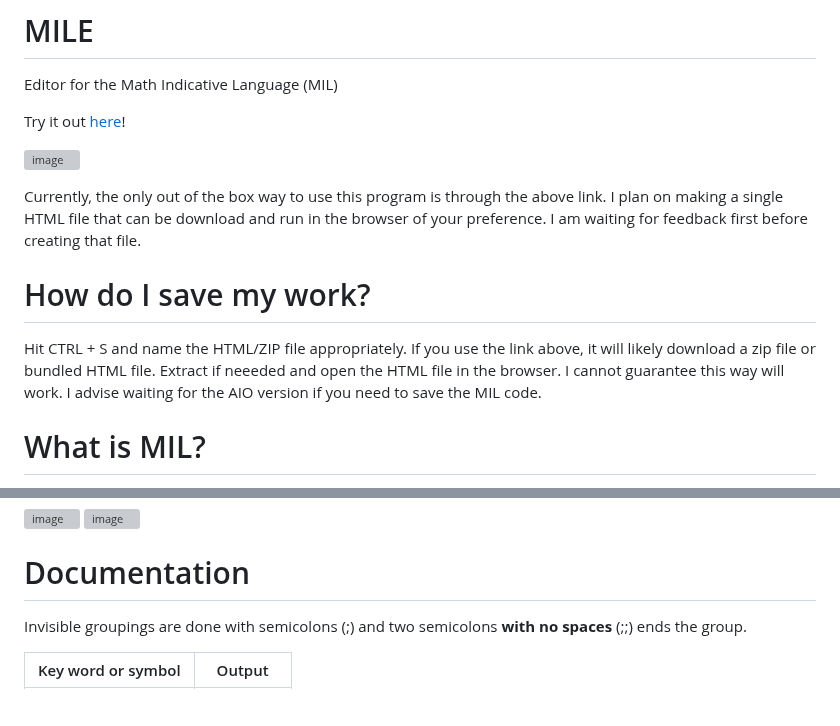
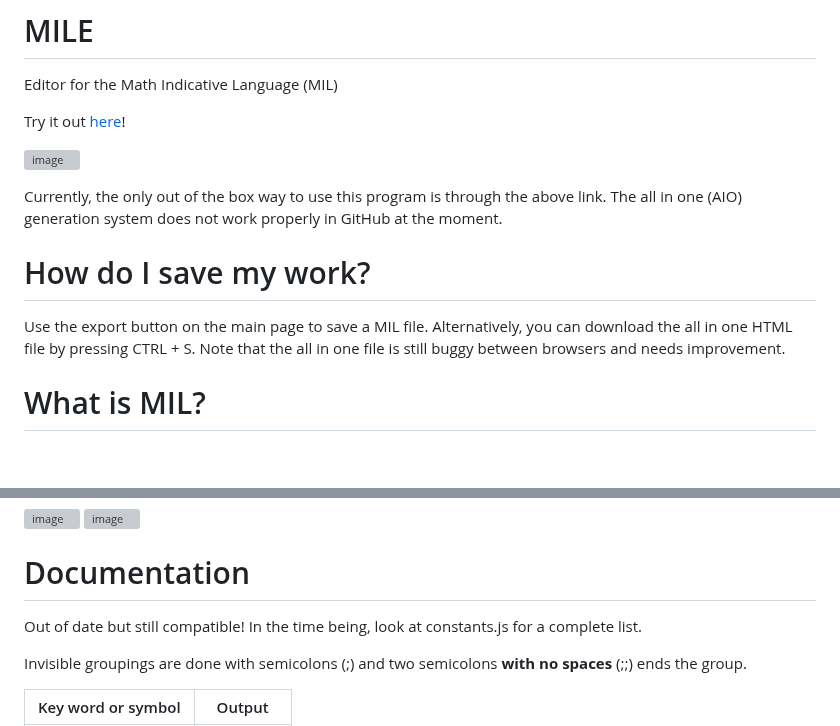
Before and after one commit to Jah-On/MILE, a Markdown page: README.md, 2 parts joined by grey strips. GitHub-like rendering; blank space fills up the shorter version; grey boxes are pictures that could not be loaded.

```diff
--- a/README.md
+++ b/README.md
@@ -6,11 +6,11 @@ Try it out [here](https://jah-on.github.io/MILE/)!
 
 ![image](https://user-images.githubusercontent.com/58399643/211452069-96e7ad1b-0512-4878-a065-2b4a7c1adae3.png)
 
-Currently, the only out of the box way to use this program is through the above link. I plan on making a single HTML file that can be download and run in the browser of your preference. I am waiting for feedback first before creating that file.
+Currently, the only out of the box way to use this program is through the above link. The all in one (AIO) generation system does not work properly in GitHub at the moment.
 
 # How do I save my work?
 
-Hit CTRL + S and name the HTML/ZIP file appropriately. If you use the link above, it will likely download a zip file or bundled HTML file. Extract if neeeded and open the HTML file in the browser. I cannot guarantee this way will work. I advise waiting for the AIO version if you need to save the MIL code.
+Use the export button on the main page to save a MIL file. Alternatively, you can download the all in one HTML file by pressing CTRL + S. Note that the all in one file is still buggy between browsers and needs improvement.
 
 # What is MIL?
 
@@ -28,6 +28,8 @@ I have Cerebral Palsy which makes writing math, especially for prolonged periods
 ![image](https://user-images.githubusercontent.com/58399643/211452179-2d95a7bc-b5bf-4864-b011-cff5f6f22a15.png)
 
 # Documentation
+
+Out of date but still compatible! In the time being, look at constants.js for a complete list.
 
 Invisible groupings are done with semicolons (;) and two semicolons **with no spaces** (;;) ends the group.
 
```
